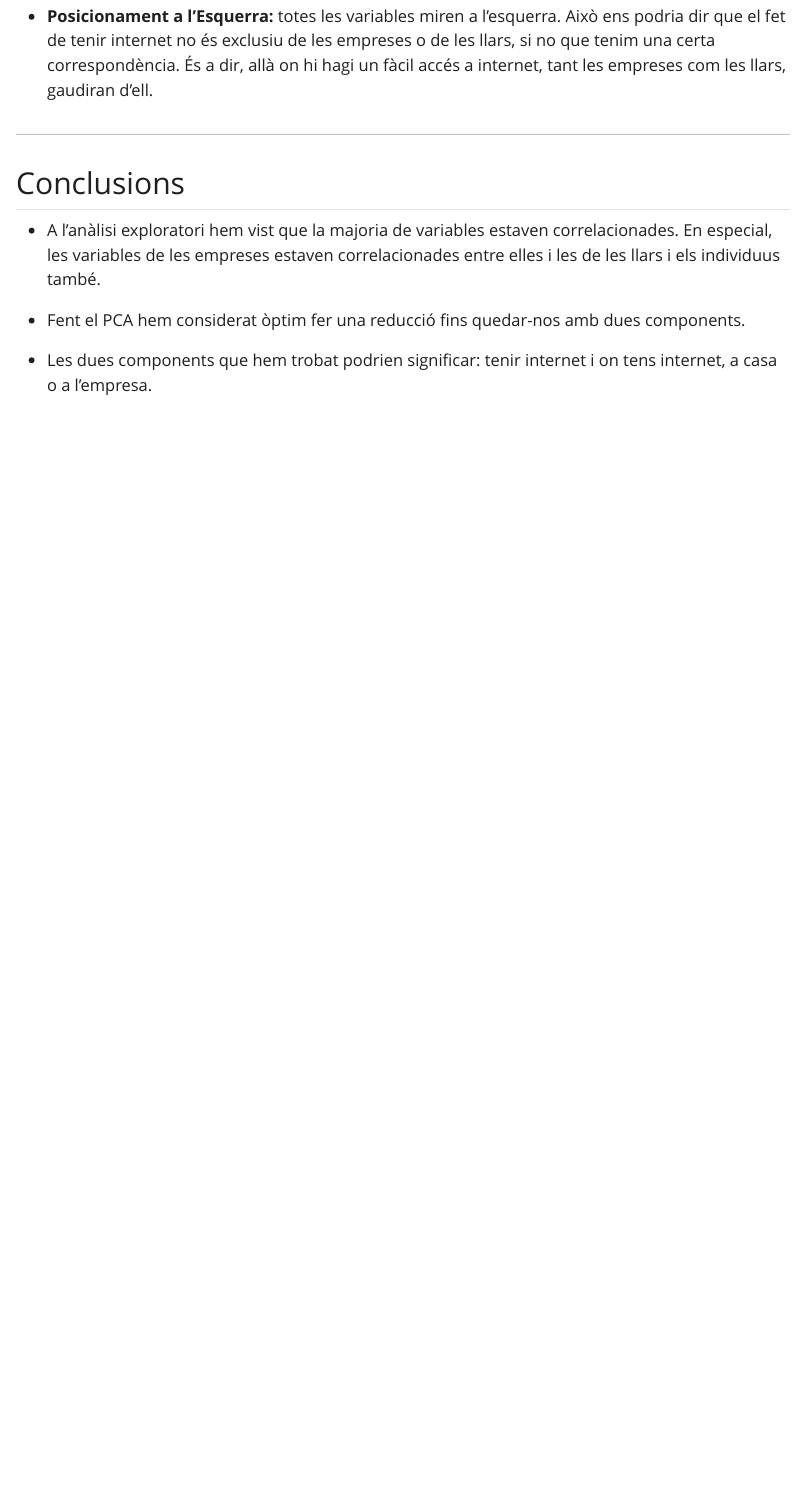
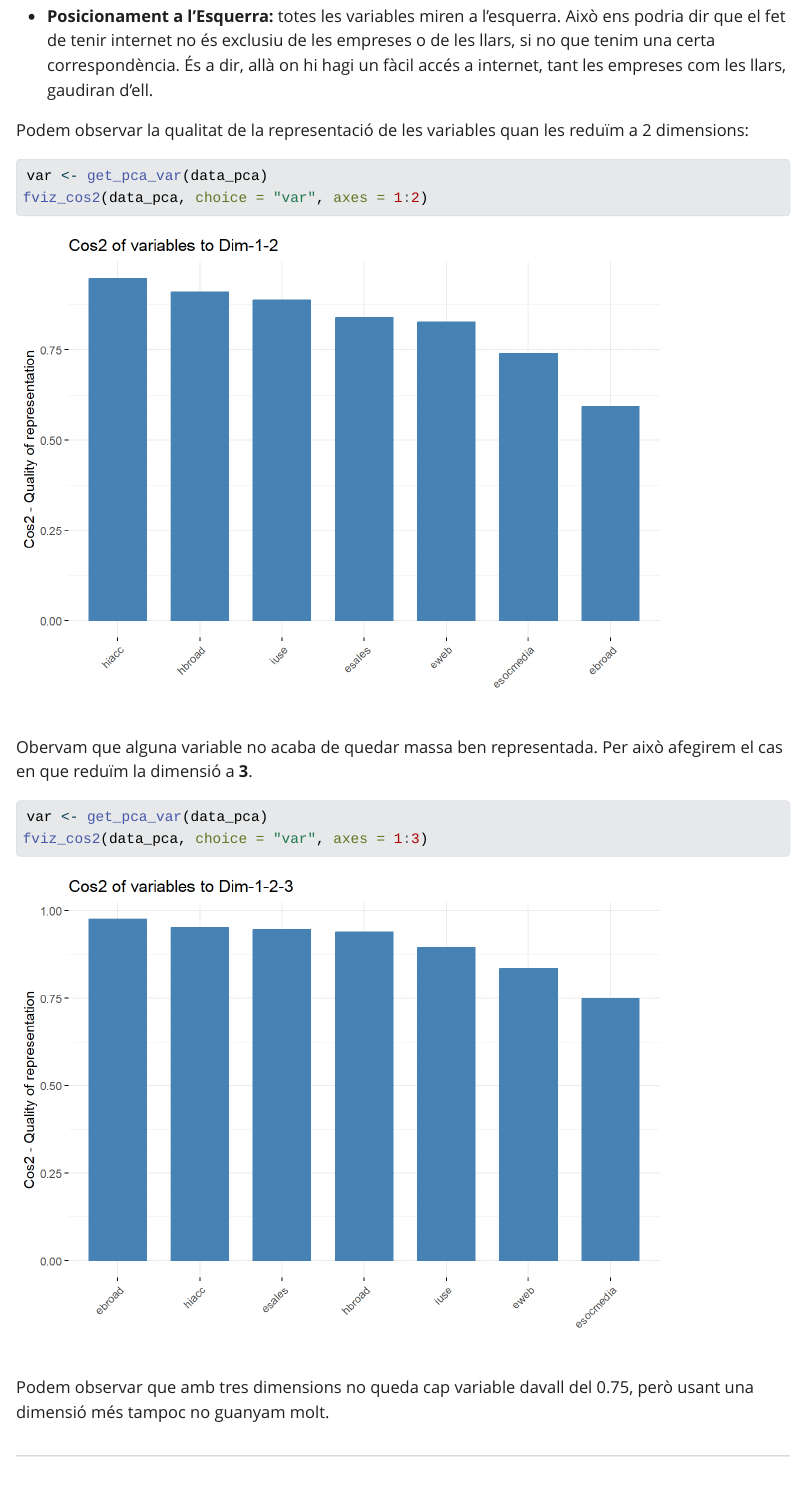
Before and after one commit to albertmoyanadal/practica_4_ad, a Quarto document (practica_5.qmd): the page in a window 1100 px wide, from 5930 px down. The pictures show the output file practica_5.html that the author committed with the source, opened offline; Quarto's library style sheets are replaced by a plain one without menus.

Commit message:
darrer commit meu

````diff
--- a/practica_5.qmd
+++ b/practica_5.qmd
@@ -218,6 +218,23 @@ D'aquest gràfic podem treure molta informació. Vegem que les variables que des
 
 - **Posicionament a l'Esquerra:** totes les variables miren a l'esquerra. Això ens podria dir que el fet de tenir internet no és exclusiu de les empreses o de les llars, si no que tenim una certa correspondència. És a dir, allà on hi hagi un fàcil accés a internet, tant les empreses com les llars, gaudiran d'ell.
 
+Podem observar la qualitat de la representació de les variables quan les reduïm a 2 dimensions:
+
+```{r}
+var <- get_pca_var(data_pca)
+fviz_cos2(data_pca, choice = "var", axes = 1:2)
+
+```
+Obervam que alguna variable no acaba de quedar massa ben representada. Per això afegirem el cas en que reduïm la dimensió a **3**.
+
+```{r}
+var <- get_pca_var(data_pca)
+fviz_cos2(data_pca, choice = "var", axes = 1:3)
+
+```
+Podem observar que amb tres dimensions no queda cap variable davall del 0.75, però
+usant una dimensió més tampoc no guanyam molt.
+
 ---
 
 ## Conclusions
````
Also changed, not shown: practica_5.html, practica_5_files/figure-html/unnamed-chunk-10-1.png (added), practica_5_files/figure-html/unnamed-chunk-11-1.png (added), practica_5_files/figure-html/unnamed-chunk-9-1.png, practica_5.qmd (2 more changed lines).
